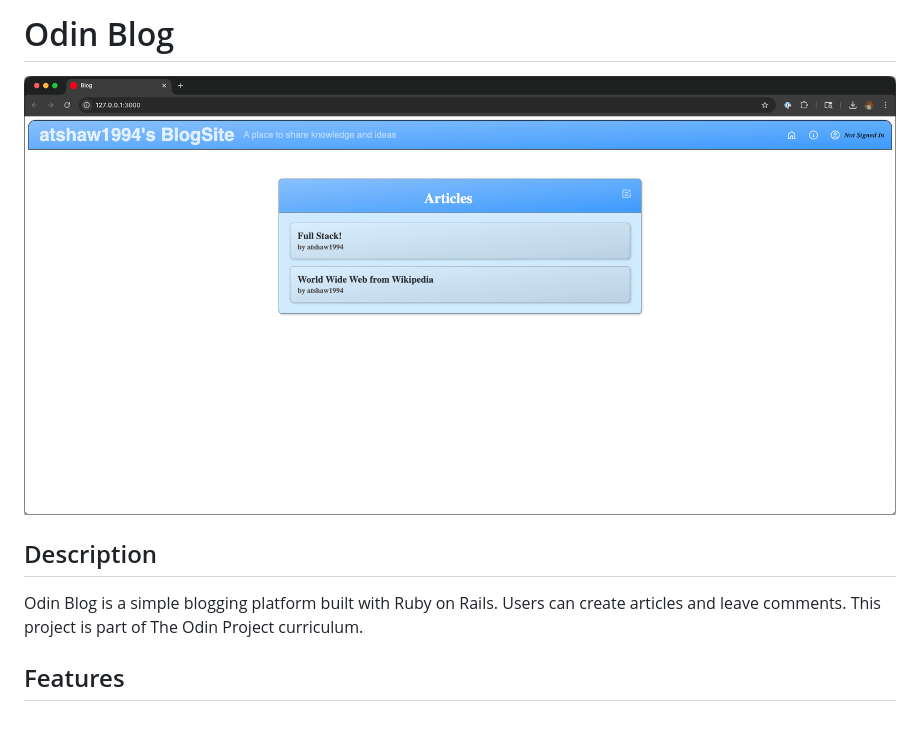
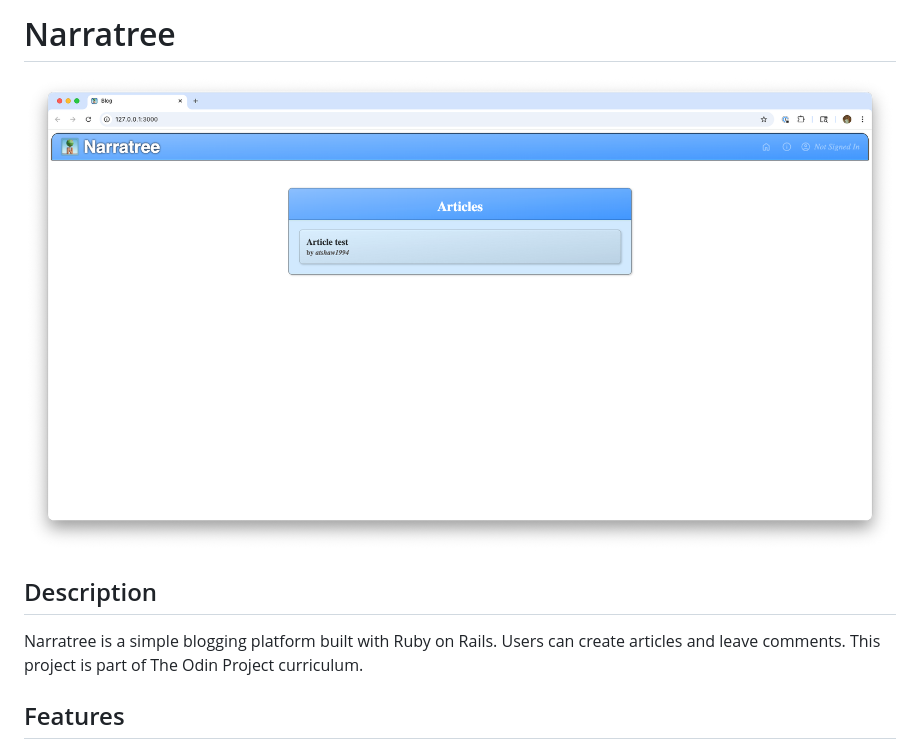
Before and after one commit to atshaw1994/Narratree, a Markdown page: README.md, the part around the change. Rendered like a GitHub page; pictures changed too: Screenshot.png; blank space fills up the shorter version.

Commit message:
Update readme and screenshot

```diff
--- a/README.md
+++ b/README.md
@@ -1,10 +1,10 @@
-# Odin Blog
+# Narratree
 
 ![Screenshot](Screenshot.png)
 
 ## Description
 
-Odin Blog is a simple blogging platform built with Ruby on Rails. Users can create articles and leave comments. This project is part of The Odin Project curriculum.
+Narratree is a simple blogging platform built with Ruby on Rails. Users can create articles and leave comments. This project is part of The Odin Project curriculum.
 
 ## Features
 
```
